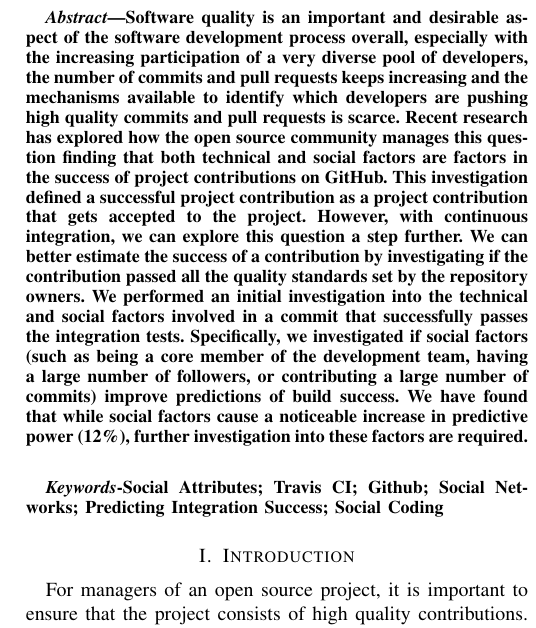
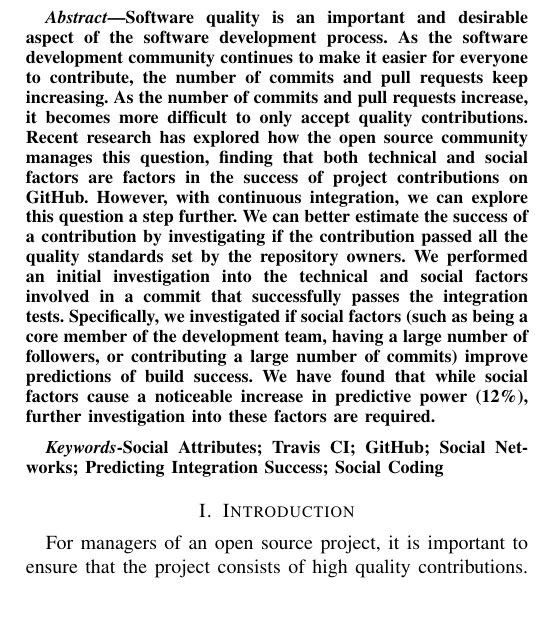
Before and after one commit to mausotog/MSRChallenge2017, a LaTeX paper (Paper/MSRChallenge2017.tex): part of one column of page 1 of 5, cut so that both start at the same text, the shorter picture padded with empty space. Compiled offline with pdfLaTeX.

Commit message:
revisions to the abstract and keywords

```diff
--- a/Paper/MSRChallenge2017.tex
+++ b/Paper/MSRChallenge2017.tex
@@ -425,16 +427,15 @@
 
 \begin{abstract}
 Software quality is an important and desirable aspect of the software
-development process overall, especially with the increasing participation of a very
-diverse pool of developers, the number of commits and pull requests keeps increasing
-and the mechanisms available to identify which developers are pushing high
-quality commits and pull requests is scarce.
+development process.
+As the software development community continues to make it easier for everyone
+to contribute, the number of commits and pull requests keep increasing.
+As the number of commits and pull requests increase, it becomes more difficult
+to only accept quality contributions.
 Recent research has explored how the open source community manages
-this question finding that both technical and social factors are factors in
+this question, finding that both technical and social factors are factors in
 the success of project contributions on GitHub.
-This investigation defined a successful project contribution as a project
-contribution that gets
-accepted to the project. However, with continuous integration, we can
+However, with continuous integration, we can
 explore this question a step further.  We can better estimate the success of a
 contribution by investigating if the contribution passed all the quality standards set
 by the repository owners.  We performed an initial investigation into the technical and
@@ -448,7 +449,7 @@ required.
 \end{abstract}
 
 \begin{IEEEkeywords}
-Social Attributes; Travis CI; Github; Social Networks; Predicting Integration
+Social Attributes; Travis CI; GitHub; Social Networks; Predicting Integration
 Success; Social Coding
 \end{IEEEkeywords}
 
```
Also changed, not shown: Paper/MSRChallenge2017.tex (4 more changed lines).
